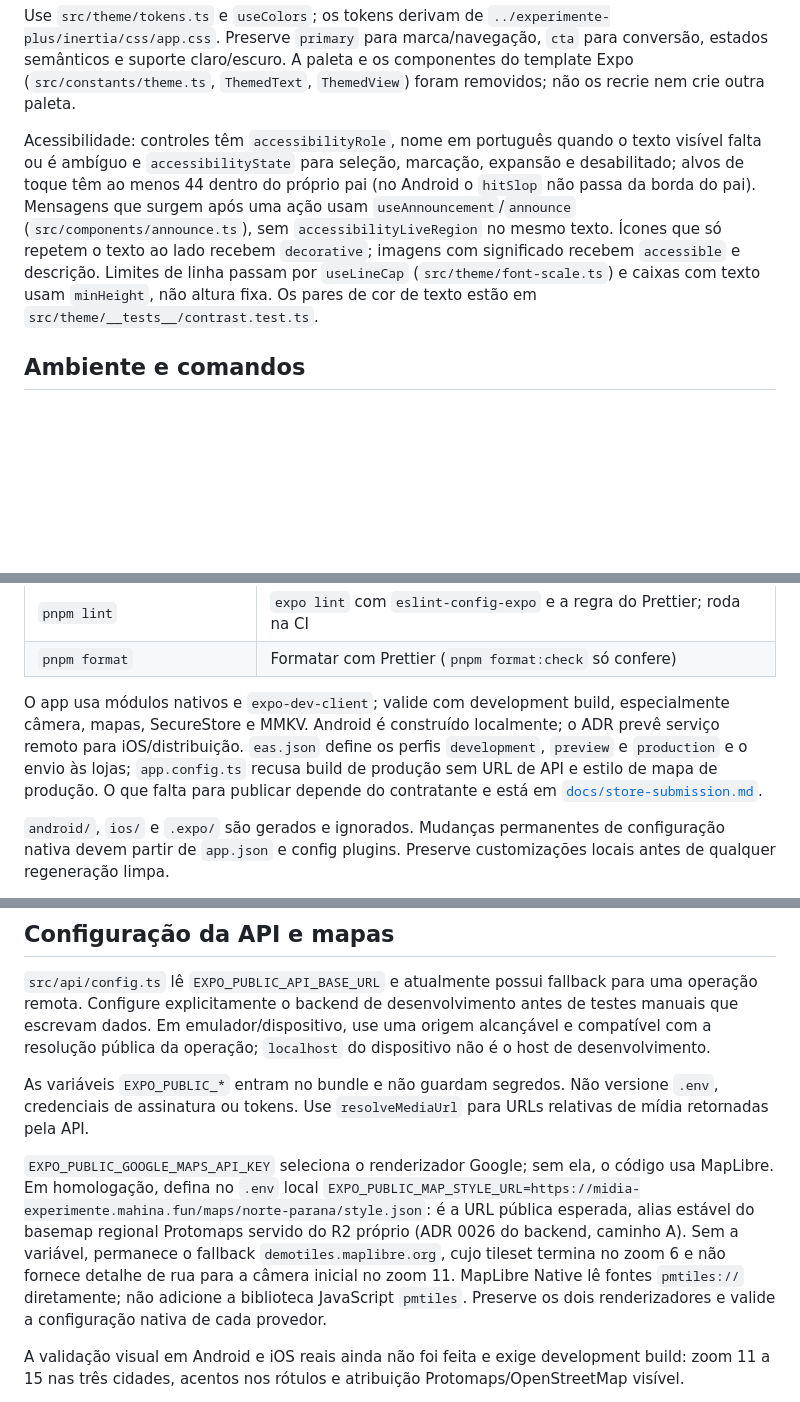
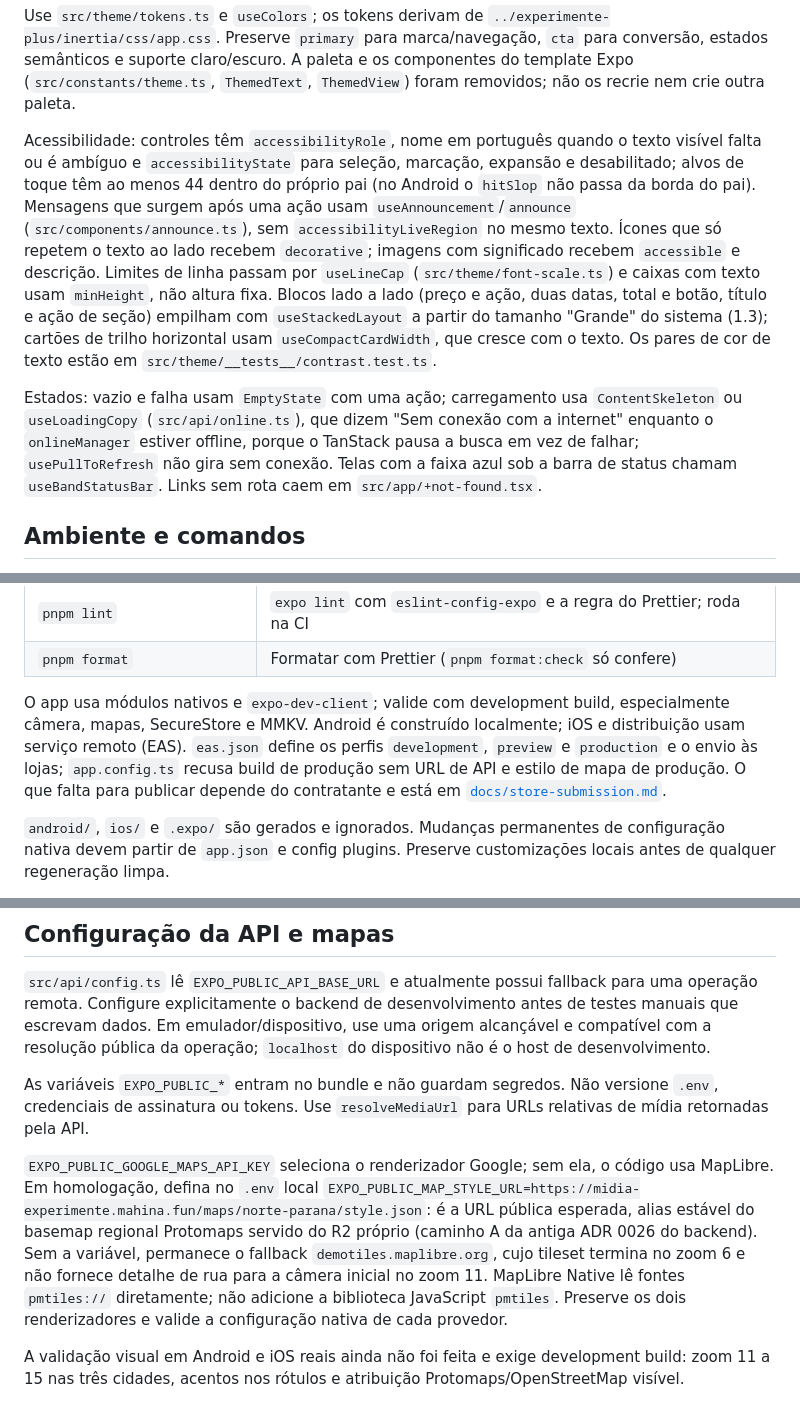
Before and after one commit to gabrielmaialva33/experimente-plus-app, a Markdown page: AGENTS.md, 3 parts joined by grey strips. Drawn GitHub-style; blank space fills up the shorter version.

```diff
--- a/AGENTS.md
+++ b/AGENTS.md
@@ -53,7 +58,9 @@ Abas: visitante tem Explorar/Entrar; consumidor tem Explorar/Carteira/Conta; par
 
 Use `src/theme/tokens.ts` e `useColors`; os tokens derivam de `../experimente-plus/inertia/css/app.css`. Preserve `primary` para marca/navegação, `cta` para conversão, estados semânticos e suporte claro/escuro. A paleta e os componentes do template Expo (`src/constants/theme.ts`, `ThemedText`, `ThemedView`) foram removidos; não os recrie nem crie outra paleta.
 
-Acessibilidade: controles têm `accessibilityRole`, nome em português quando o texto visível falta ou é ambíguo e `accessibilityState` para seleção, marcação, expansão e desabilitado; alvos de toque têm ao menos 44 dentro do próprio pai (no Android o `hitSlop` não passa da borda do pai). Mensagens que surgem após uma ação usam `useAnnouncement`/`announce` (`src/components/announce.ts`), sem `accessibilityLiveRegion` no mesmo texto. Ícones que só repetem o texto ao lado recebem `decorative`; imagens com significado recebem `accessible` e descrição. Limites de linha passam por `useLineCap` (`src/theme/font-scale.ts`) e caixas com texto usam `minHeight`, não altura fixa. Os pares de cor de texto estão em `src/theme/__tests__/contrast.test.ts`.
+Acessibilidade: controles têm `accessibilityRole`, nome em português quando o texto visível falta ou é ambíguo e `accessibilityState` para seleção, marcação, expansão e desabilitado; alvos de toque têm ao menos 44 dentro do próprio pai (no Android o `hitSlop` não passa da borda do pai). Mensagens que surgem após uma ação usam `useAnnouncement`/`announce` (`src/components/announce.ts`), sem `accessibilityLiveRegion` no mesmo texto. Ícones que só repetem o texto ao lado recebem `decorative`; imagens com significado recebem `accessible` e descrição. Limites de linha passam por `useLineCap` (`src/theme/font-scale.ts`) e caixas com texto usam `minHeight`, não altura fixa. Blocos lado a lado (preço e ação, duas datas, total e botão, título e ação de seção) empilham com `useStackedLayout` a partir do tamanho "Grande" do sistema (1.3); cartões de trilho horizontal usam `useCompactCardWidth`, que cresce com o texto. Os pares de cor de texto estão em `src/theme/__tests__/contrast.test.ts`.
+
+Estados: vazio e falha usam `EmptyState` com uma ação; carregamento usa `ContentSkeleton` ou `useLoadingCopy` (`src/api/online.ts`), que dizem "Sem conexão com a internet" enquanto o `onlineManager` estiver offline, porque o TanStack pausa a busca em vez de falhar; `usePullToRefresh` não gira sem conexão. Telas com a faixa azul sob a barra de status chamam `useBandStatusBar`. Links sem rota caem em `src/app/+not-found.tsx`.
 
 ## Ambiente e comandos
 
@@ -72,7 +79,7 @@ Execute na raiz deste repositório. `mise.toml` define Node 24, pnpm 11, Java Te
 | `pnpm lint`                      | `expo lint` com `eslint-config-expo` e a regra do Prettier; roda na CI      |
 | `pnpm format`                    | Formatar com Prettier (`pnpm format:check` só confere)                      |
 
-O app usa módulos nativos e `expo-dev-client`; valide com development build, especialmente câmera, mapas, SecureStore e MMKV. Android é construído localmente; o ADR prevê serviço remoto para iOS/distribuição. `eas.json` define os perfis `development`, `preview` e `production` e o envio às lojas; `app.config.ts` recusa build de produção sem URL de API e estilo de mapa de produção. O que falta para publicar depende do contratante e está em [`docs/store-submission.md`](docs/store-submission.md).
+O app usa módulos nativos e `expo-dev-client`; valide com development build, especialmente câmera, mapas, SecureStore e MMKV. Android é construído localmente; iOS e distribuição usam serviço remoto (EAS). `eas.json` define os perfis `development`, `preview` e `production` e o envio às lojas; `app.config.ts` recusa build de produção sem URL de API e estilo de mapa de produção. O que falta para publicar depende do contratante e está em [`docs/store-submission.md`](docs/store-submission.md).
 
 `android/`, `ios/` e `.expo/` são gerados e ignorados. Mudanças permanentes de configuração nativa devem partir de `app.json` e config plugins. Preserve customizações locais antes de qualquer regeneração limpa.
 
@@ -84,7 +91,7 @@ Não use `pnpm reset-project` como limpeza: o script do template move ou remove
 
 As variáveis `EXPO_PUBLIC_*` entram no bundle e não guardam segredos. Não versione `.env`, credenciais de assinatura ou tokens. Use `resolveMediaUrl` para URLs relativas de mídia retornadas pela API.
 
-`EXPO_PUBLIC_GOOGLE_MAPS_API_KEY` seleciona o renderizador Google; sem ela, o código usa MapLibre. Em homologação, defina no `.env` local `EXPO_PUBLIC_MAP_STYLE_URL=https://midia-experimente.mahina.fun/maps/norte-parana/style.json`: é a URL pública esperada, alias estável do basemap regional Protomaps servido do R2 próprio (ADR 0026 do backend, caminho A). Sem a variável, permanece o fallback `demotiles.maplibre.org`, cujo tileset termina no zoom 6 e não fornece detalhe de rua para a câmera inicial no zoom 11. MapLibre Native lê fontes `pmtiles://` diretamente; não adicione a biblioteca JavaScript `pmtiles`. Preserve os dois renderizadores e valide a configuração nativa de cada provedor.
+`EXPO_PUBLIC_GOOGLE_MAPS_API_KEY` seleciona o renderizador Google; sem ela, o código usa MapLibre. Em homologação, defina no `.env` local `EXPO_PUBLIC_MAP_STYLE_URL=https://midia-experimente.mahina.fun/maps/norte-parana/style.json`: é a URL pública esperada, alias estável do basemap regional Protomaps servido do R2 próprio (caminho A da antiga ADR 0026 do backend). Sem a variável, permanece o fallback `demotiles.maplibre.org`, cujo tileset termina no zoom 6 e não fornece detalhe de rua para a câmera inicial no zoom 11. MapLibre Native lê fontes `pmtiles://` diretamente; não adicione a biblioteca JavaScript `pmtiles`. Preserve os dois renderizadores e valide a configuração nativa de cada provedor.
 
 A validação visual em Android e iOS reais ainda não foi feita e exige development build: zoom 11 a 15 nas três cidades, acentos nos rótulos e atribuição Protomaps/OpenStreetMap visível.
 
```
Also changed, not shown: other parts of AGENTS.md (+24 -19 lines).
